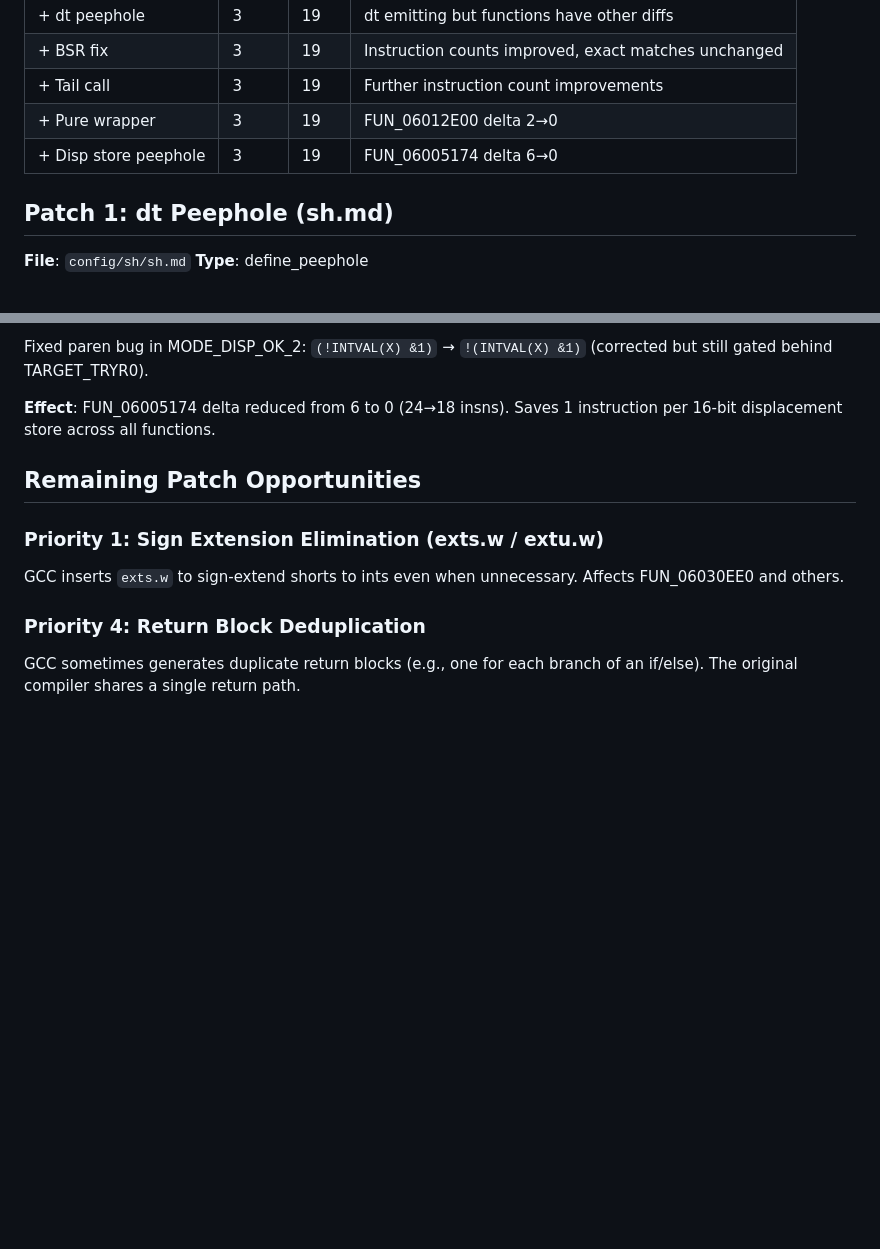
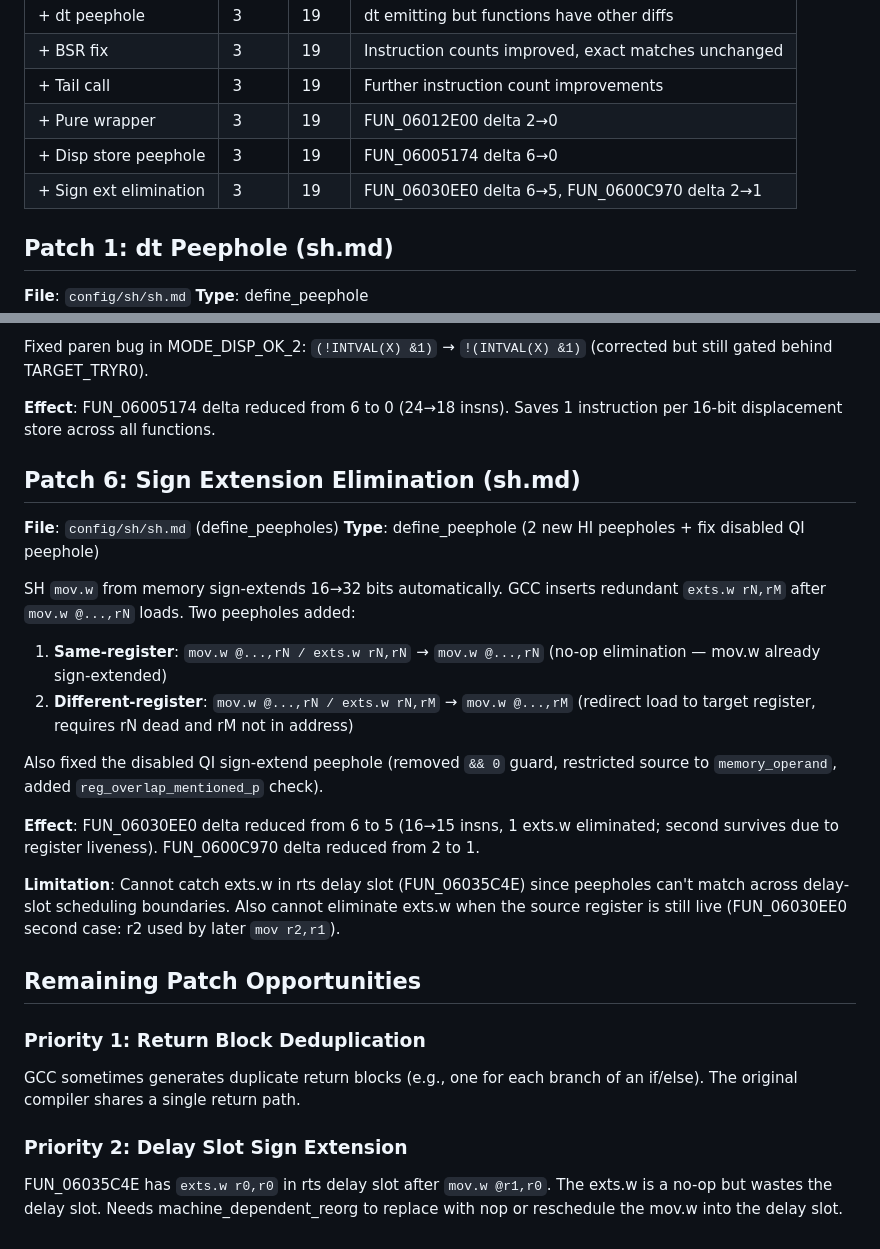
Before and after one commit to AJBats/saturn-daytona-usa-re, a Markdown page: docs/compiler_patches.md, 2 parts joined by grey strips. GitHub-like rendering; blank space fills up the shorter version.

```diff
--- a/docs/compiler_patches.md
+++ b/docs/compiler_patches.md
@@ -18,6 +18,7 @@ Compiler flags: `-O2 -m2 -mbsr`
 | + Tail call | 3 | 19 | Further instruction count improvements |
 | + Pure wrapper | 3 | 19 | FUN_06012E00 delta 2→0 |
 | + Disp store peephole | 3 | 19 | FUN_06005174 delta 6→0 |
+| + Sign ext elimination | 3 | 19 | FUN_06030EE0 delta 6→5, FUN_0600C970 delta 2→1 |
 
 ## Patch 1: dt Peephole (sh.md)
 **File**: `config/sh/sh.md`
@@ -136,12 +137,37 @@ Fixed paren bug in MODE_DISP_OK_2: `(!INTVAL(X) &1)` → `!(INTVAL(X) &1)`
 **Effect**: FUN_06005174 delta reduced from 6 to 0 (24→18 insns).
 Saves 1 instruction per 16-bit displacement store across all functions.
 
+## Patch 6: Sign Extension Elimination (sh.md)
+**File**: `config/sh/sh.md` (define_peepholes)
+**Type**: define_peephole (2 new HI peepholes + fix disabled QI peephole)
+
+SH `mov.w` from memory sign-extends 16→32 bits automatically. GCC inserts
+redundant `exts.w rN,rM` after `mov.w @...,rN` loads. Two peepholes added:
+
+1. **Same-register**: `mov.w @...,rN / exts.w rN,rN` → `mov.w @...,rN`
+   (no-op elimination — mov.w already sign-extended)
+2. **Different-register**: `mov.w @...,rN / exts.w rN,rM` → `mov.w @...,rM`
+   (redirect load to target register, requires rN dead and rM not in address)
+
+Also fixed the disabled QI sign-extend peephole (removed `&& 0` guard,
+restricted source to `memory_operand`, added `reg_overlap_mentioned_p` check).
+
+**Effect**: FUN_06030EE0 delta reduced from 6 to 5 (16→15 insns, 1 exts.w
+eliminated; second survives due to register liveness). FUN_0600C970 delta
+reduced from 2 to 1.
+
+**Limitation**: Cannot catch exts.w in rts delay slot (FUN_06035C4E) since
+peepholes can't match across delay-slot scheduling boundaries. Also cannot
+eliminate exts.w when the source register is still live (FUN_06030EE0 second
+case: r2 used by later `mov r2,r1`).
+
 ## Remaining Patch Opportunities
 
-### Priority 1: Sign Extension Elimination (exts.w / extu.w)
-GCC inserts `exts.w` to sign-extend shorts to ints even when unnecessary.
-Affects FUN_06030EE0 and others.
-
-### Priority 4: Return Block Deduplication
+### Priority 1: Return Block Deduplication
 GCC sometimes generates duplicate return blocks (e.g., one for each branch
 of an if/else). The original compiler shares a single return path.
+
+### Priority 2: Delay Slot Sign Extension
+FUN_06035C4E has `exts.w r0,r0` in rts delay slot after `mov.w @r1,r0`.
+The exts.w is a no-op but wastes the delay slot. Needs machine_dependent_reorg
+to replace with nop or reschedule the mov.w into the delay slot.
```
Also changed, not shown: CLAUDE.md (+12 -7 lines), 1 other file.
